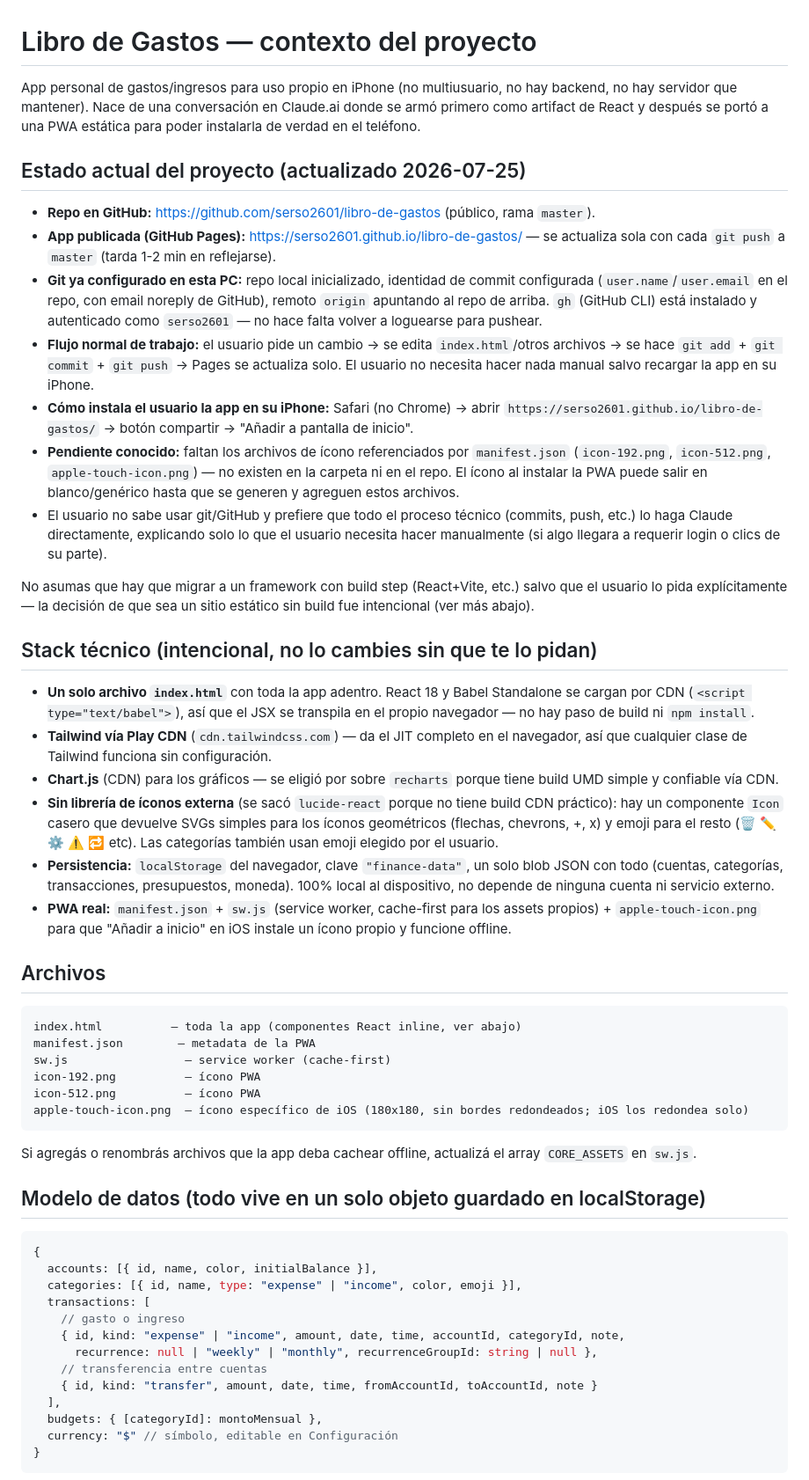
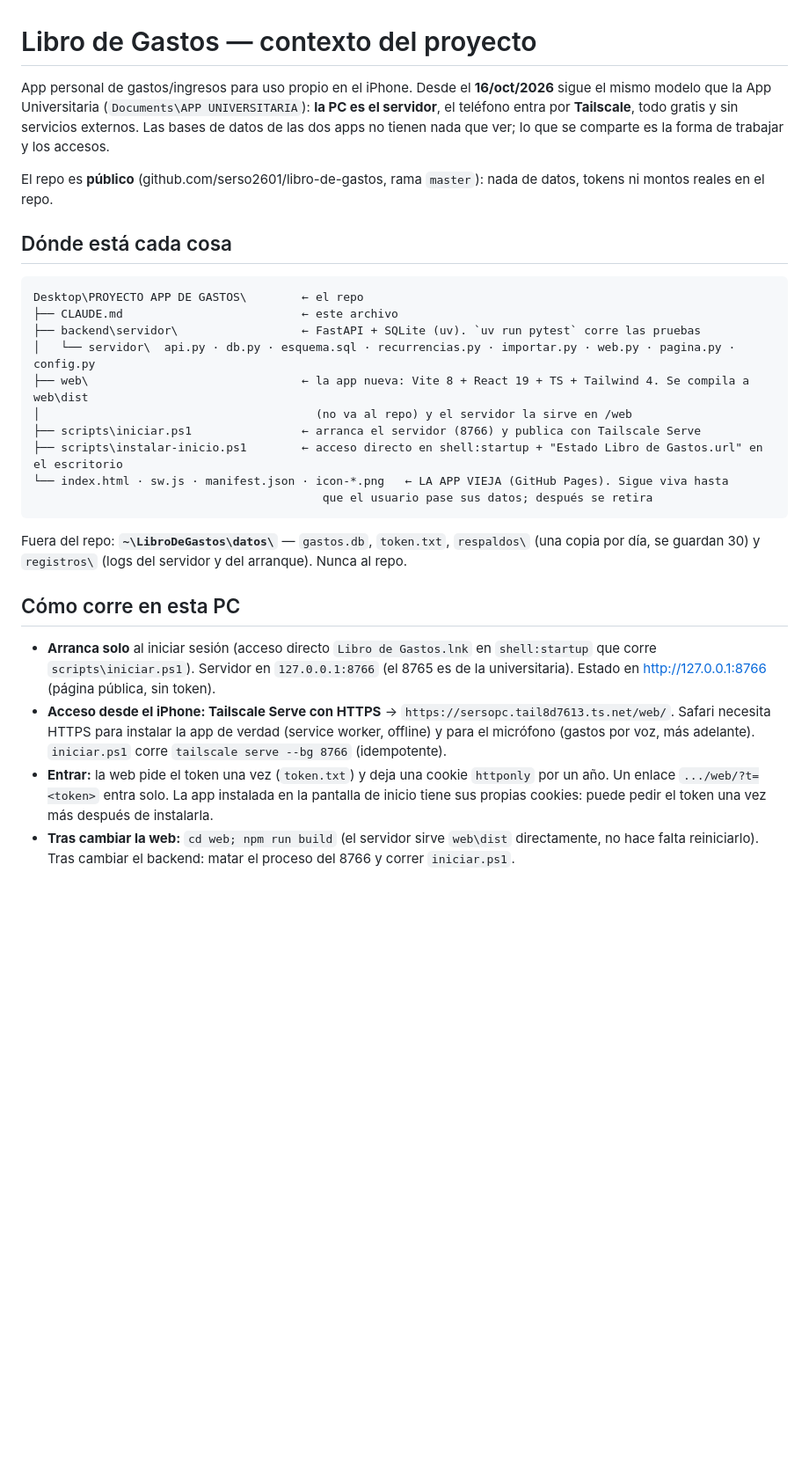
Before and after one commit to serso2601/libro-de-gastos, a Markdown page: CLAUDE.md, the part around one of its changes. Shown at 88% size. Rendered like a GitHub page; blank space fills up the shorter version.

Commit message:
CLAUDE.md: la arquitectura nueva, las decisiones y lo que sigue
Co-Authored-By: Claude Opus 5.5 <noreply@anthropic.com>

````diff
--- a/CLAUDE.md
+++ b/CLAUDE.md
@@ -1,56 +1,42 @@
 # Libro de Gastos — contexto del proyecto
 
-App personal de gastos/ingresos para uso propio en iPhone (no multiusuario, no hay backend, no hay servidor que mantener). Nace de una conversación en Claude.ai donde se armó primero como artifact de React y después se portó a una PWA estática para poder instalarla de verdad en el teléfono.
+App personal de gastos/ingresos para uso propio en el iPhone. Desde el **16/oct/2026** sigue el
+mismo modelo que la App Universitaria (`Documents\APP UNIVERSITARIA`): **la PC es el servidor**,
+el teléfono entra por **Tailscale**, todo gratis y sin servicios externos. Las bases de datos de las
+dos apps no tienen nada que ver; lo que se comparte es la forma de trabajar y los accesos.
 
-## Estado actual del proyecto (actualizado 2026-07-25)
+El repo es **público** (github.com/serso2601/libro-de-gastos, rama `master`): nada de datos, tokens
+ni montos reales en el repo.
 
-- **Repo en GitHub:** https://github.com/serso2601/libro-de-gastos (público, rama `master`).
-- **App publicada (GitHub Pages):** https://serso2601.github.io/libro-de-gastos/ — se actualiza sola con cada `git push` a `master` (tarda 1-2 min en reflejarse).
-- **Git ya configurado en esta PC:** repo local inicializado, identidad de commit configurada (`user.name`/`user.email` en el repo, con email noreply de GitHub), remoto `origin` apuntando al repo de arriba. `gh` (GitHub CLI) está instalado y autenticado como `serso2601` — no hace falta volver a loguearse para pushear.
-- **Flujo normal de trabajo:** el usuario pide un cambio → se edita `index.html`/otros archivos → se hace `git add` + `git commit` + `git push` → Pages se actualiza solo. El usuario no necesita hacer nada manual salvo recargar la app en su iPhone.
-- **Cómo instala el usuario la app en su iPhone:** Safari (no Chrome) → abrir `https://serso2601.github.io/libro-de-gastos/` → botón compartir → "Añadir a pantalla de inicio".
-- **Pendiente conocido:** faltan los archivos de ícono referenciados por `manifest.json` (`icon-192.png`, `icon-512.png`, `apple-touch-icon.png`) — no existen en la carpeta ni en el repo. El ícono al instalar la PWA puede salir en blanco/genérico hasta que se generen y agreguen estos archivos.
-- El usuario no sabe usar git/GitHub y prefiere que todo el proceso técnico (commits, push, etc.) lo haga Claude directamente, explicando solo lo que el usuario necesita hacer manualmente (si algo llegara a requerir login o clics de su parte).
-
-No asumas que hay que migrar a un framework con build step (React+Vite, etc.) salvo que el usuario lo pida explícitamente — la decisión de que sea un sitio estático sin build fue intencional (ver más abajo).
-
-## Stack técnico (intencional, no lo cambies sin que te lo pidan)
-
-- **Un solo archivo `index.html`** con toda la app adentro. React 18 y Babel Standalone se cargan por CDN (`<script type="text/babel">`), así que el JSX se transpila en el propio navegador — no hay paso de build ni `npm install`.
-- **Tailwind vía Play CDN** (`cdn.tailwindcss.com`) — da el JIT completo en el navegador, así que cualquier clase de Tailwind funciona sin configuración.
-- **Chart.js** (CDN) para los gráficos — se eligió por sobre `recharts` porque tiene build UMD simple y confiable vía CDN.
-- **Sin librería de íconos externa** (se sacó `lucide-react` porque no tiene build CDN práctico): hay un componente `Icon` casero que devuelve SVGs simples para los íconos geométricos (flechas, chevrons, +, x) y emoji para el resto (🗑️ ✏️ ⚙️ ⚠️ 🔁 etc). Las categorías también usan emoji elegido por el usuario.
-- **Persistencia:** `localStorage` del navegador, clave `"finance-data"`, un solo blob JSON con todo (cuentas, categorías, transacciones, presupuestos, moneda). 100% local al dispositivo, no depende de ninguna cuenta ni servicio externo.
-- **PWA real:** `manifest.json` + `sw.js` (service worker, cache-first para los assets propios) + `apple-touch-icon.png` para que "Añadir a inicio" en iOS instale un ícono propio y funcione offline.
-
-## Archivos
+## Dónde está cada cosa
 
 ```
-index.html          — toda la app (componentes React inline, ver abajo)
-manifest.json        — metadata de la PWA
-sw.js                 — service worker (cache-first)
-icon-192.png          — ícono PWA
-icon-512.png          — ícono PWA
-apple-touch-icon.png  — ícono específico de iOS (180x180, sin bordes redondeados; iOS los redondea solo)
+Desktop\PROYECTO APP DE GASTOS\        ← el repo
+├── CLAUDE.md                          ← este archivo
+├── backend\servidor\                  ← FastAPI + SQLite (uv). `uv run pytest` corre las pruebas
+│   └── servidor\  api.py · db.py · esquema.sql · recurrencias.py · importar.py · web.py · pagina.py · config.py
+├── web\                               ← la app nueva: Vite 8 + React 19 + TS + Tailwind 4. Se compila a web\dist
+│                                        (no va al repo) y el servidor la sirve en /web
+├── scripts\iniciar.ps1                ← arranca el servidor (8766) y publica con Tailscale Serve
+├── scripts\instalar-inicio.ps1        ← acceso directo en shell:startup + "Estado Libro de Gastos.url" en el escritorio
+└── index.html · sw.js · manifest.json · icon-*.png   ← LA APP VIEJA (GitHub Pages). Sigue viva hasta
+                                          que el usuario pase sus datos; después se retira
 ```
 
-Si agregás o renombrás archivos que la app deba cachear offline, actualizá el array `CORE_ASSETS` en `sw.js`.
+Fuera del repo: **`~\LibroDeGastos\datos\`** — `gastos.db`, `token.txt`, `respaldos\` (una copia
+por día, se guardan 30) y `registros\` (logs del servidor y del arranque). Nunca al repo.
 
-## Modelo de datos (todo vive en un solo objeto guardado en localStorage)
+## Cómo corre en esta PC
 
-```js
-{
-  accounts: [{ id, name, color, initialBalance }],
-  categories: [{ id, name, type: "expense" | "income", color, emoji }],
-  transactions: [
-    // gasto o ingreso
-    { id, kind: "expense" | "income", amount, date, time, accountId, categoryId, note,
-      recurrence: null | "weekly" | "monthly", recurrenceGroupId: string | null },
-    // transferencia entre cuentas
-    { id, kind: "transfer", amount, date, time, fromAccountId, toAccountId, note }
-  ],
-  budgets: { [categoryId]: montoMensual },
-  currency: "$" // símbolo, editable en Configuración
-}
-```
+- **Arranca solo** al iniciar sesión (acceso directo `Libro de Gastos.lnk` en `shell:startup` que
+  corre `scripts\iniciar.ps1`). Servidor en `127.0.0.1:8766` (el 8765 es de la universitaria).
+  Estado en http://127.0.0.1:8766 (página pública, sin token).
+- **Acceso desde el iPhone: Tailscale Serve con HTTPS** → `https://sersopc.tail8d7613.ts.net/web/`.
+  Safari necesita HTTPS para instalar la app de verdad (service worker, offline) y para el micrófono
+  (gastos por voz, más adelante). `iniciar.ps1` corre `tailscale serve --bg 8766` (idempotente).
+- **Entrar:** la web pide el token una vez (`token.txt`) y deja una cookie `httponly` por un año.
+  Un enlace `.../web/?t=<token>` entra solo. La app instalada en la pantalla de inicio tiene sus
+  propias cookies: puede pedir el token una vez más después de instalarla.
+- **Tras cambiar la web:** `cd web; npm run build` (el servidor sirve `web\dist` directamente, no
+  hace falta reiniciarlo). Tras cambiar el backend: matar el proceso del 8766 y correr `iniciar.ps1`.
 
````
Also changed, not shown: other parts of CLAUDE.md (+33 -30 lines).
